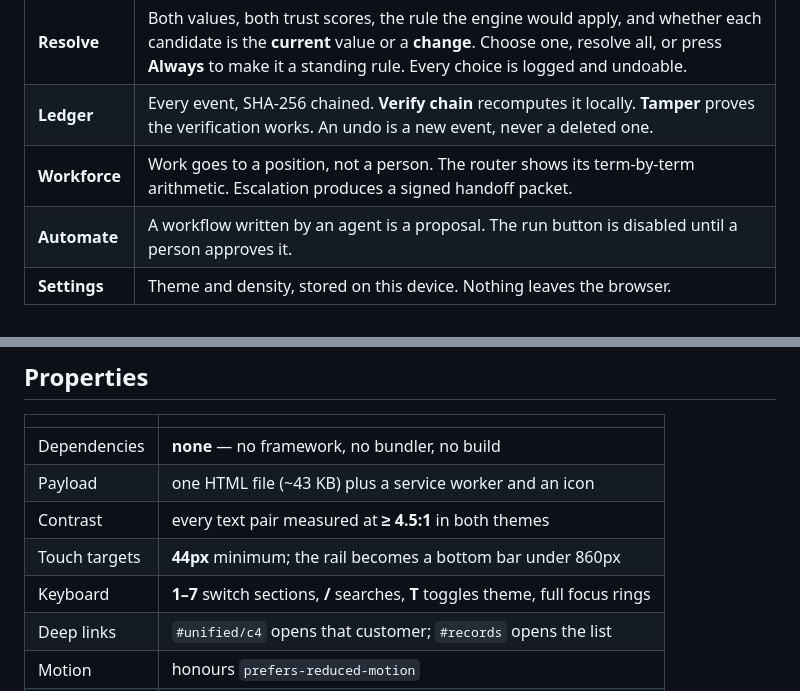
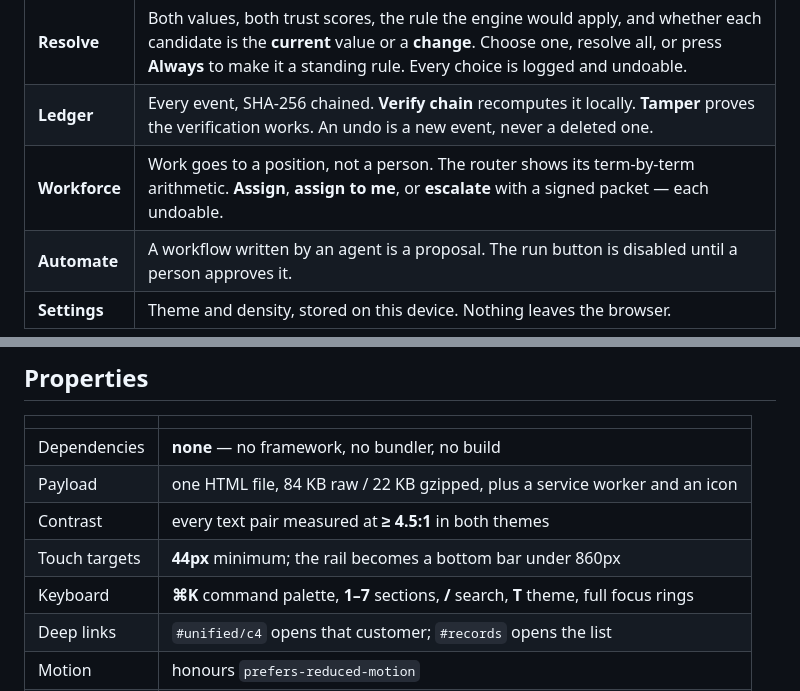
Before and after one commit to drsamonline/tessera-app, a Markdown page: README.md, 2 parts joined by grey strips. GitHub-like rendering.

```diff
--- a/README.md
+++ b/README.md
@@ -42,7 +42,7 @@ shows **where every value came from**, and records the whole thing in a hash cha
 | **Unified** | One record, with a **connector strip** above it: last sync, error count and staleness per system. Every field names the system it came from and the rule that chose it. Click any value for its write history; export the record as JSON or CSV; copy a link that opens it. |
 | **Resolve** | Both values, both trust scores, the rule the engine would apply, and whether each candidate is the **current** value or a **change**. Choose one, resolve all, or press **Always** to make it a standing rule. Every choice is logged and undoable. |
 | **Ledger** | Every event, SHA-256 chained. **Verify chain** recomputes it locally. **Tamper** proves the verification works. An undo is a new event, never a deleted one. |
-| **Workforce** | Work goes to a position, not a person. The router shows its term-by-term arithmetic. Escalation produces a signed handoff packet. |
+| **Workforce** | Work goes to a position, not a person. The router shows its term-by-term arithmetic. **Assign**, **assign to me**, or **escalate** with a signed packet — each undoable. |
 | **Automate** | A workflow written by an agent is a proposal. The run button is disabled until a person approves it. |
 | **Settings** | Theme and density, stored on this device. Nothing leaves the browser. |
 
@@ -91,10 +91,10 @@ Installed, it runs with the network switched off. The service worker caches the
 | | |
 |---|---|
 | Dependencies | **none** — no framework, no bundler, no build |
-| Payload | one HTML file (~43 KB) plus a service worker and an icon |
+| Payload | one HTML file, 84 KB raw / 22 KB gzipped, plus a service worker and an icon |
 | Contrast | every text pair measured at **≥ 4.5:1** in both themes |
 | Touch targets | **44px** minimum; the rail becomes a bottom bar under 860px |
-| Keyboard | **1–7** switch sections, **/** searches, **T** toggles theme, full focus rings |
+| Keyboard | **⌘K** command palette, **1–7** sections, **/** search, **T** theme, full focus rings |
 | Deep links | `#unified/c4` opens that customer; `#records` opens the list |
 | Motion | honours `prefers-reduced-motion` |
 | Network | none after first load; no analytics, no fonts, no CDN |
```
Also changed, not shown: CHANGELOG.md (+16 -0 lines), ENHANCEMENTS.md (+4 -4 lines), assets/shot-palette.png (added), 2 other files.
